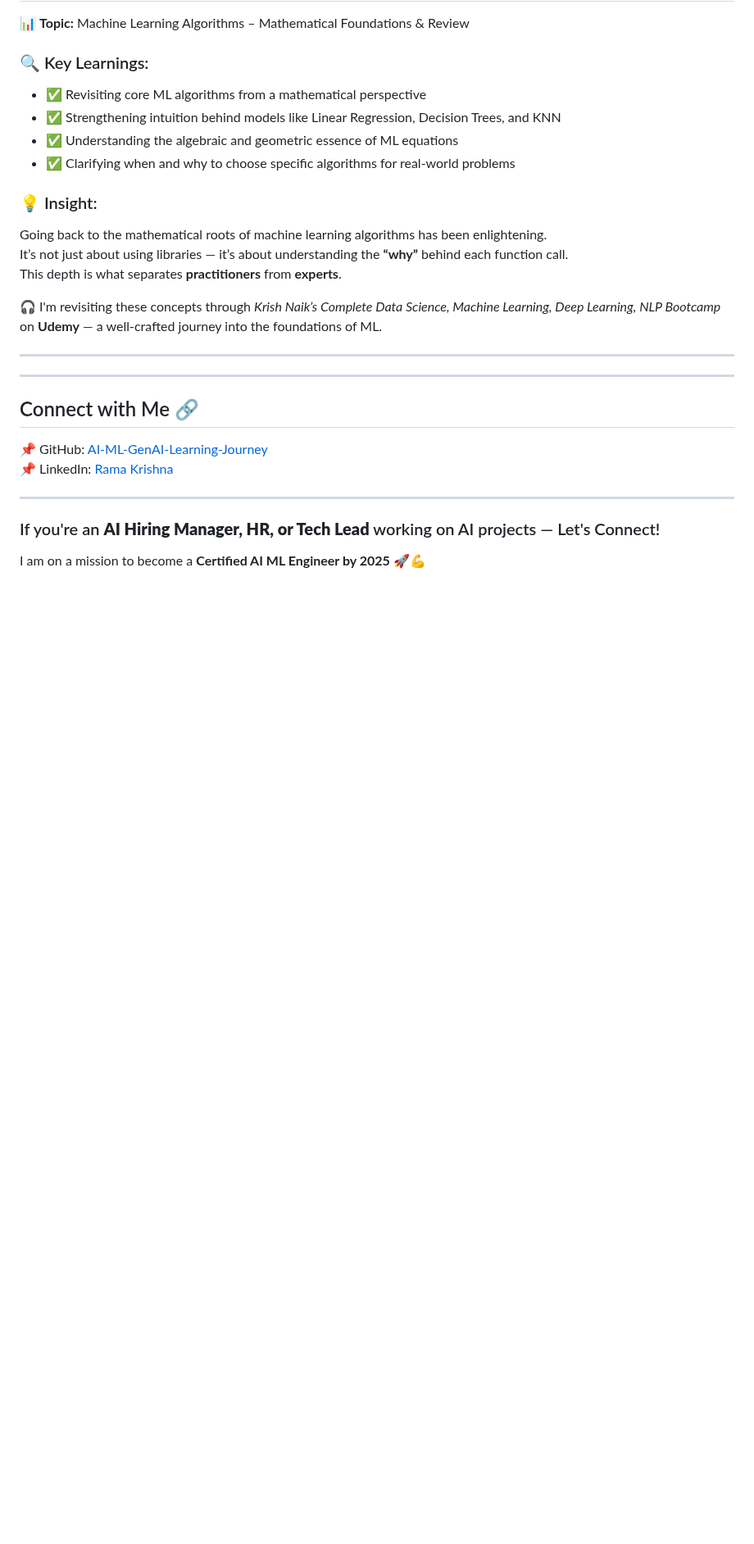
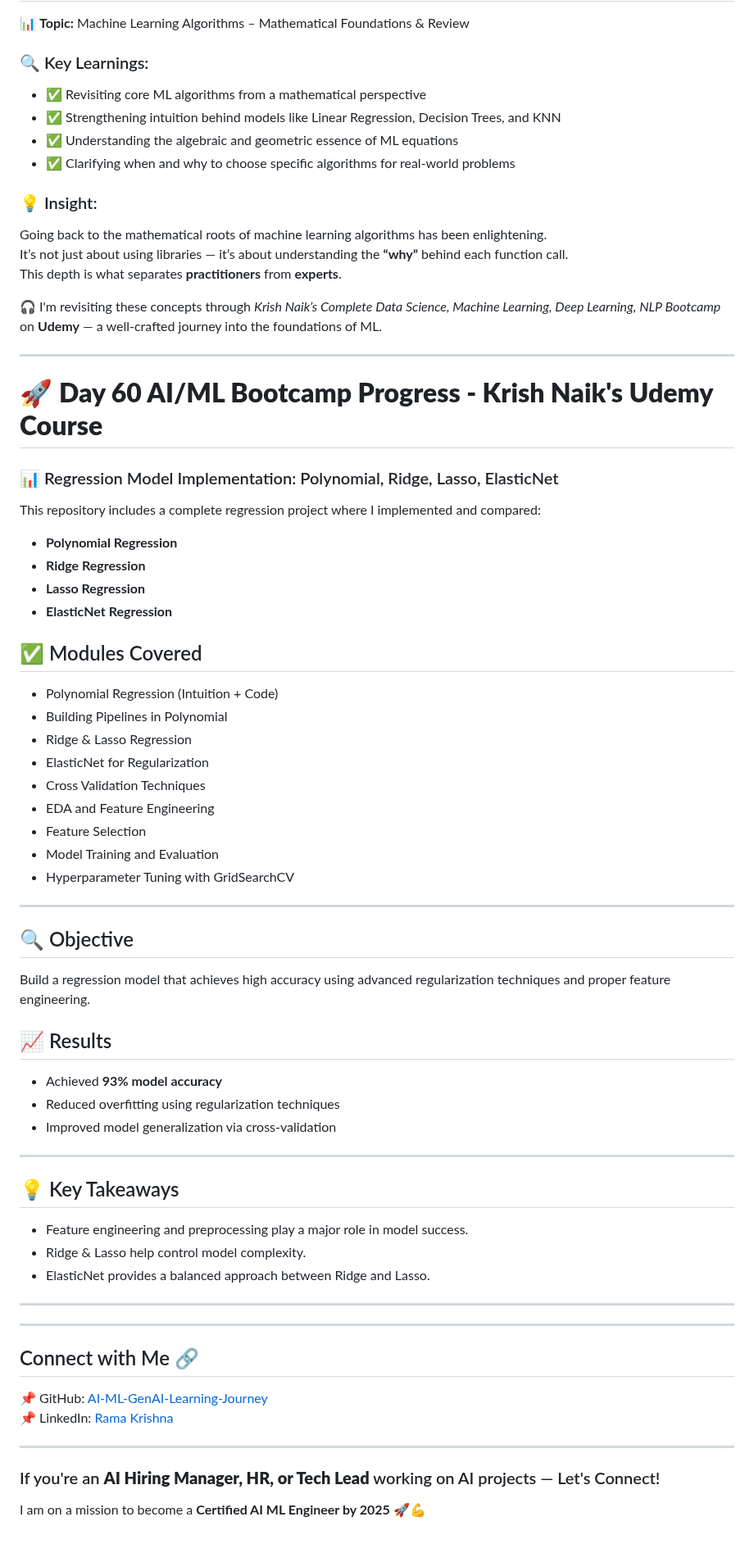
Before and after one commit to ramaoutlook/AI-ML-GenAI-Learning-Journey, a Markdown page: README.md, the part around the change. Shown at 82% size. Drawn GitHub-style; blank space fills up the shorter version.

Commit message:
day60 daily progress

```diff
--- a/README.md
+++ b/README.md
@@ -945,6 +945,48 @@ This depth is what separates **practitioners** from **experts**.
 
 ---
 
+# 🚀 **Day 60 AI/ML Bootcamp Progress - Krish Naik's Udemy Course**
+
+### 📊 Regression Model Implementation: Polynomial, Ridge, Lasso, ElasticNet
+
+This repository includes a complete regression project where I implemented and compared:
+- **Polynomial Regression**
+- **Ridge Regression**
+- **Lasso Regression**
+- **ElasticNet Regression**
+
+## ✅ Modules Covered
+- Polynomial Regression (Intuition + Code)
+- Building Pipelines in Polynomial
+- Ridge & Lasso Regression
+- ElasticNet for Regularization
+- Cross Validation Techniques
+- EDA and Feature Engineering
+- Feature Selection
+- Model Training and Evaluation
+- Hyperparameter Tuning with GridSearchCV
+
+---
+
+## 🔍 Objective
+Build a regression model that achieves high accuracy using advanced regularization techniques and proper feature engineering.
+
+## 📈 Results
+- Achieved **93% model accuracy**
+- Reduced overfitting using regularization techniques
+- Improved model generalization via cross-validation
+
+---
+
+## 💡 Key Takeaways
+- Feature engineering and preprocessing play a major role in model success.
+- Ridge & Lasso help control model complexity.
+- ElasticNet provides a balanced approach between Ridge and Lasso.
+
+---
+
+
+
 ---
 ## Connect with Me 🔗
 📌 GitHub: [AI-ML-GenAI-Learning-Journey](https://github.com/ramaoutlook/AI-ML-GenAI-Learning-Journey)
```
